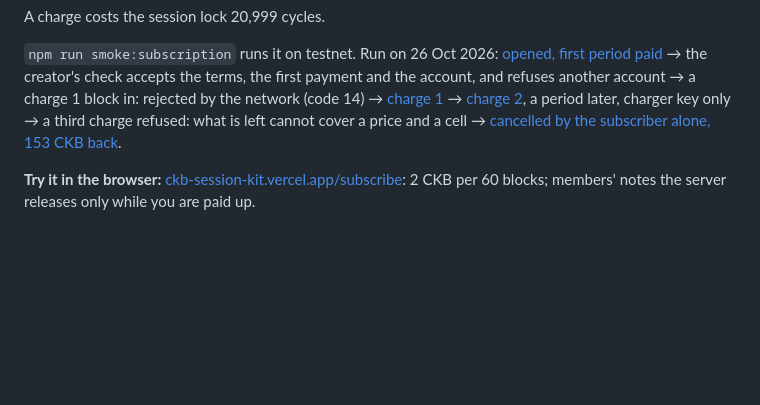
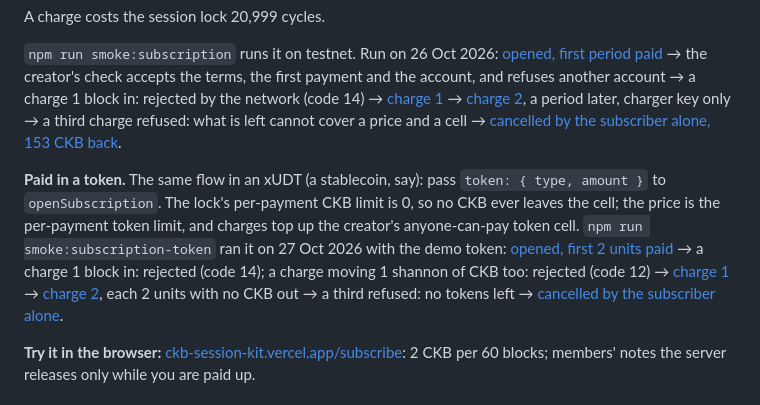
Before and after one commit to luongthanhtung03/ckb-session-kit, a Markdown page: README.md, the part around the change. Drawn GitHub-style; blank space fills up the shorter version.

Commit message:
docs: token subscriptions in the README, with the 27 Oct testnet run
Co-Authored-By: Claude Opus 5.5 <noreply@anthropic.com>

```diff
--- a/README.md
+++ b/README.md
@@ -294,6 +294,18 @@ A charge costs the session lock 20,999 cycles.
 → a third charge refused: what is left cannot cover a price and a cell
 → [cancelled by the subscriber alone, 153 CKB back](https://testnet.explorer.nervos.org/transaction/0x235c9d2e4fc2205fa552c144890002f611c362402b62ceb1dc8540160c459c4f).
 
+**Paid in a token.** The same flow in an xUDT (a stablecoin, say): pass
+`token: { type, amount }` to `openSubscription`. The lock's per-payment CKB limit
+is 0, so no CKB ever leaves the cell; the price is the per-payment token limit, and
+charges top up the creator's anyone-can-pay token cell. `npm run smoke:subscription-token`
+ran it on 27 Oct 2026 with the demo token:
+[opened, first 2 units paid](https://testnet.explorer.nervos.org/transaction/0xc168cc4f0122a0c84add3449a261dd400defacffc59934d2c906da60d10353ba)
+→ a charge 1 block in: rejected (code 14); a charge moving 1 shannon of CKB too: rejected (code 12)
+→ [charge 1](https://testnet.explorer.nervos.org/transaction/0x7aa3872fec7e32e5b1f4e719d034a0d7310f717aa128642a1bfb2d252efceb6d)
+→ [charge 2](https://testnet.explorer.nervos.org/transaction/0x20ee3154a4db0d375f3f444e48fe9d4e47587abb2df0111c7979c0d03823335c), each 2 units with no CKB out
+→ a third refused: no tokens left
+→ [cancelled by the subscriber alone](https://testnet.explorer.nervos.org/transaction/0x9121f5f3bcd7614a2c191ec99550bf57f56117733cdd670a3e2fb300f9c05f51).
+
 **Try it in the browser:** [ckb-session-kit.vercel.app/subscribe](https://ckb-session-kit.vercel.app/subscribe):
 2 CKB per 60 blocks; members' notes the server releases only while you are paid up.
 
```
